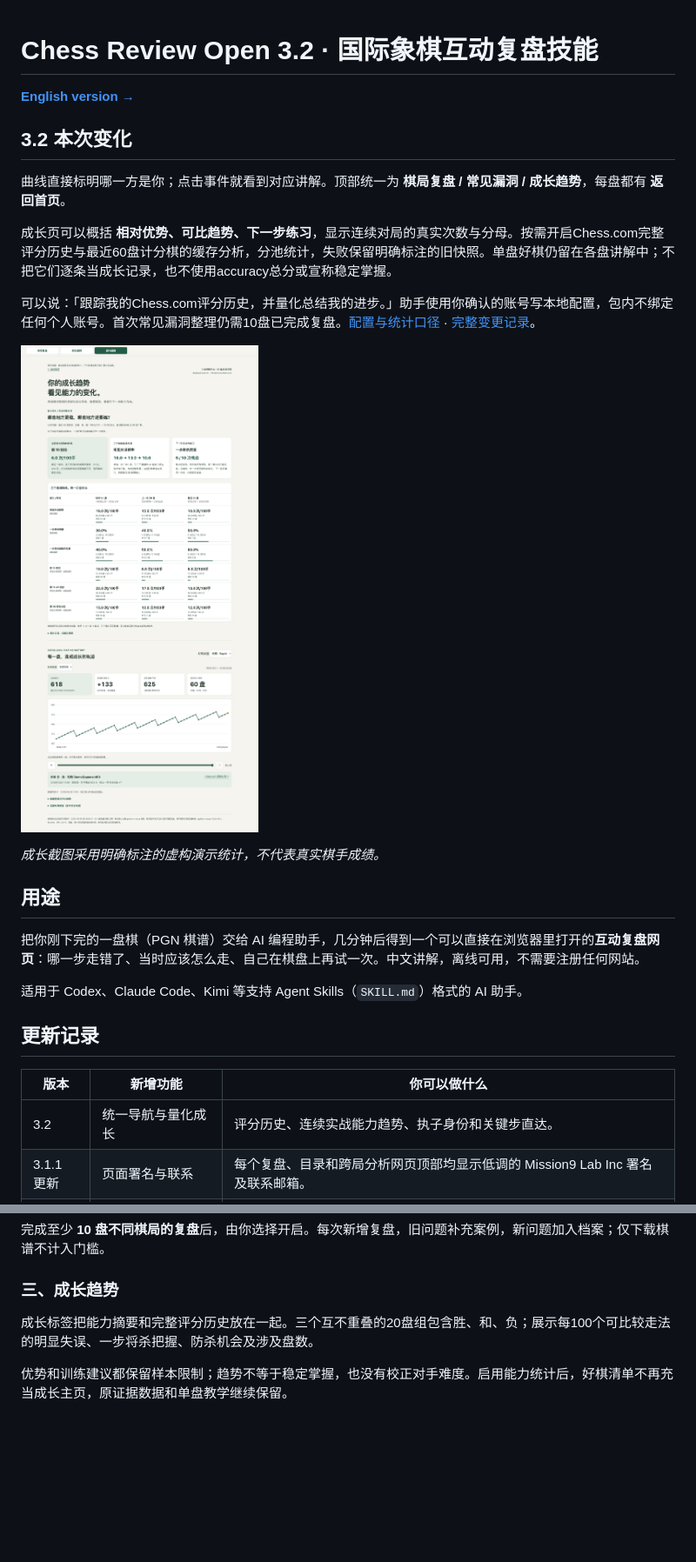
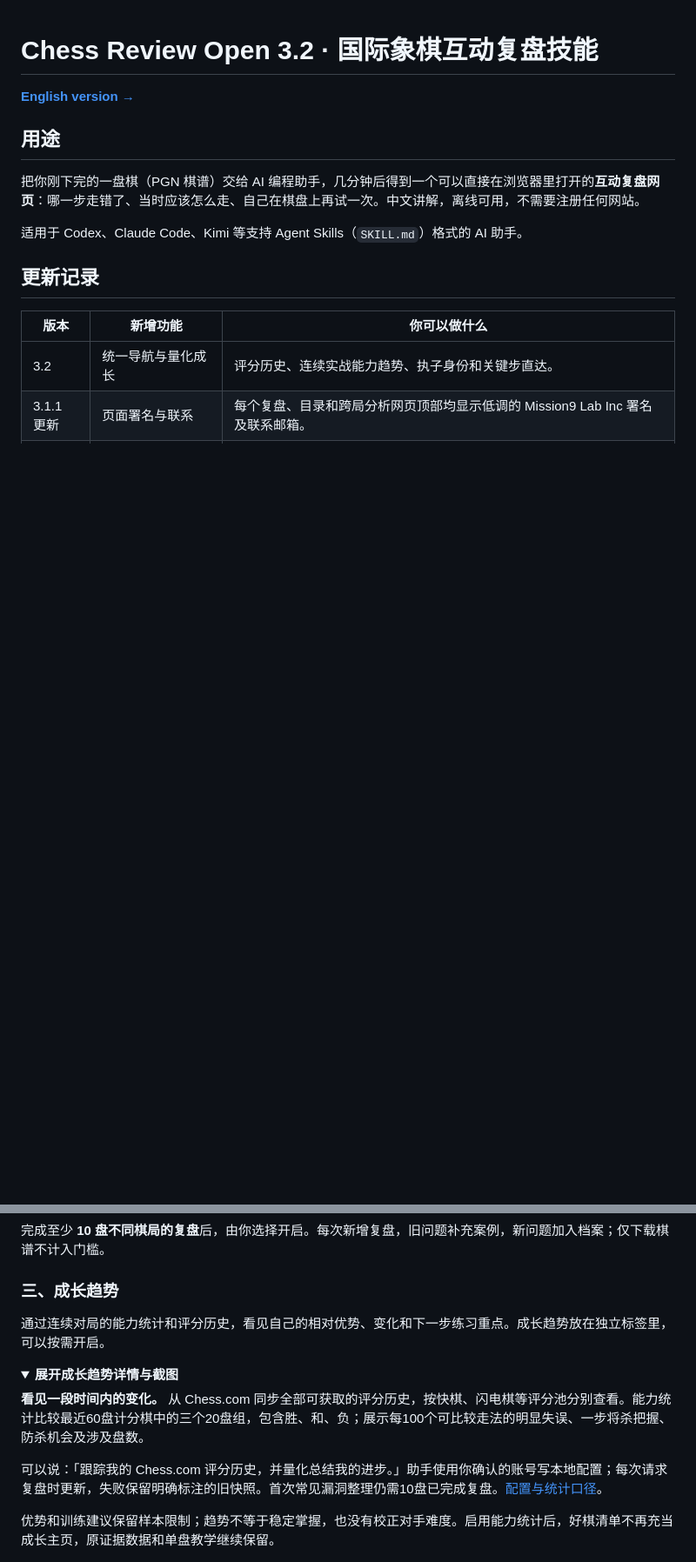
Before and after one commit to kevina0817-ctrl/chess-review-skill, a Markdown page: README.md, 2 parts joined by grey strips. Shown at 87% size. GitHub-like rendering; folded sections open; blank space fills up the shorter version.

Commit message:
Restore product-first README structure and document maintenance rules

```diff
--- a/README.md
+++ b/README.md
@@ -1,19 +1,6 @@
 # Chess Review Open 3.2 · 国际象棋互动复盘技能
 
 **[English version →](https://github.com/kevina0817-ctrl/chess-review-skill-en)**
-
-## 3.2 本次变化
-
-曲线直接标明哪一方是你；点击事件就看到对应讲解。顶部统一为 **棋局复盘 / 常见漏洞 / 成长趋势**，每盘都有 **返回首页**。
-
-成长页可以概括 **相对优势、可比趋势、下一步练习**，显示连续对局的真实次数与分母。按需开启Chess.com完整评分历史与最近60盘计分棋的缓存分析，分池统计，失败保留明确标注的旧快照。单盘好棋仍留在各盘讲解中；不把它们逐条当成长记录，也不使用accuracy总分或宣称稳定掌握。
-
-可以说：「跟踪我的Chess.com评分历史，并量化总结我的进步。」助手使用你确认的账号写本地配置，包内不绑定任何个人账号。首次常见漏洞整理仍需10盘已完成复盘。[配置与统计口径](plugins/chess-review/skills/chess-review-open/references/capability-history.md) · [完整变更记录](CHANGELOG.md)。
-
-![3.2成长趋势——虚构演示数据](docs/screenshots/v3.2-growth.png)
-
-*成长截图采用明确标注的虚构演示统计，不代表真实棋手成绩。*
-
 
 ## 用途
 
@@ -181,9 +172,16 @@ Chess Review plugin 包含两个 skill：**`chess-review-open`** 负责单盘复
 
 ### 三、成长趋势
 
-成长标签把能力摘要和完整评分历史放在一起。三个互不重叠的20盘组包含胜、和、负；展示每100个可比较走法的明显失误、一步将杀把握、防杀机会及涉及盘数。
+通过连续对局的能力统计和评分历史，看见自己的相对优势、变化和下一步练习重点。成长趋势放在独立标签里，可以按需开启。
 
-优势和训练建议都保留样本限制；趋势不等于稳定掌握，也没有校正对手难度。启用能力统计后，好棋清单不再充当成长主页，原证据数据和单盘教学继续保留。
+<details>
+<summary><strong>展开成长趋势详情与截图</strong></summary>
+
+**看见一段时间内的变化。** 从 Chess.com 同步全部可获取的评分历史，按快棋、闪电棋等评分池分别查看。能力统计比较最近60盘计分棋中的三个20盘组，包含胜、和、负；展示每100个可比较走法的明显失误、一步将杀把握、防杀机会及涉及盘数。
+
+可以说：「跟踪我的 Chess.com 评分历史，并量化总结我的进步。」助手使用你确认的账号写本地配置；每次请求复盘时更新，失败保留明确标注的旧快照。首次常见漏洞整理仍需10盘已完成复盘。[配置与统计口径](plugins/chess-review/skills/chess-review-open/references/capability-history.md)。
+
+优势和训练建议保留样本限制；趋势不等于稳定掌握，也没有校正对手难度。启用能力统计后，好棋清单不再充当成长主页，原证据数据和单盘教学继续保留。
 
 ![能力摘要与评分曲线——虚构演示数据](docs/screenshots/v3.2-growth.png)
 
```
Also changed, not shown: other parts of README.md (+8 -1 lines), AGENTS.md (added, +7 -0 lines).
